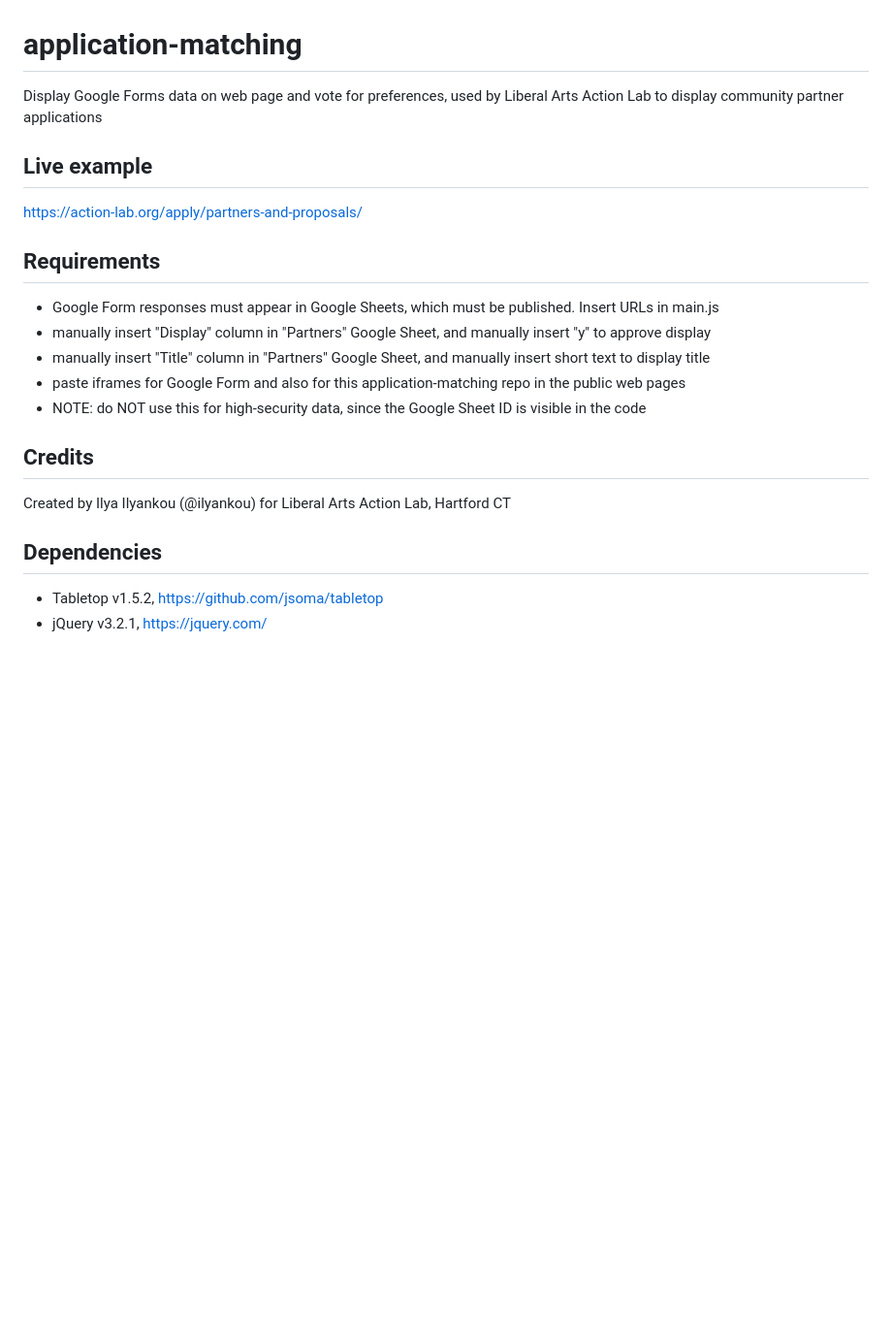
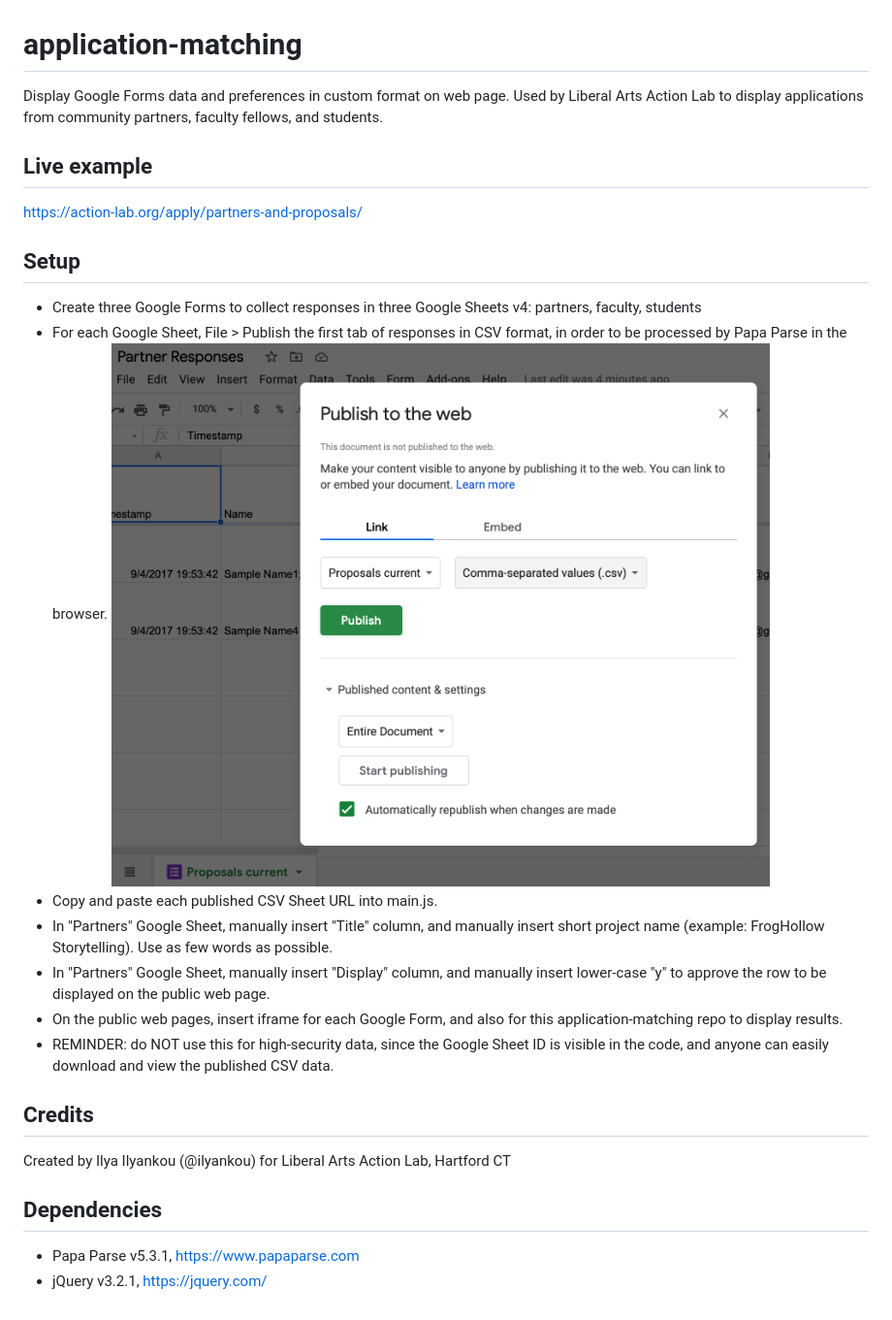
Before and after one commit to Action-Lab/application-matching, a Markdown page: README.md, the part around the change. Shown: that part at 97% size. Rendered like a GitHub page; pictures changed too: publish-csv-google-sheet.png (added); blank space fills up the shorter version.

```diff
--- a/README.md
+++ b/README.md
@@ -1,19 +1,22 @@
 # application-matching
-Display Google Forms data on web page and vote for preferences, used by Liberal Arts Action Lab to display community partner applications
+Display Google Forms data and preferences in custom format on web page. Used by Liberal Arts Action Lab to display applications from community partners, faculty fellows, and students.
 
 ## Live example
 https://action-lab.org/apply/partners-and-proposals/
 
-## Requirements
-- Google Form responses must appear in Google Sheets, which must be published. Insert URLs in main.js
-- manually insert "Display" column in "Partners" Google Sheet, and manually insert "y" to approve display
-- manually insert "Title" column in "Partners" Google Sheet, and manually insert short text to display title
-- paste iframes for Google Form and also for this application-matching repo in the public web pages
-- NOTE: do NOT use this for high-security data, since the Google Sheet ID is visible in the code
+## Setup
+- Create three Google Forms to collect responses in three Google Sheets v4: partners, faculty, students
+- For each Google Sheet, File > Publish the first tab of responses in CSV format, in order to be processed by Papa Parse in the browser.
+![screenshot](publish-csv-google-sheet.png)
+- Copy and paste each published CSV Sheet URL into main.js.
+- In "Partners" Google Sheet, manually insert "Title" column, and manually insert short project name (example: FrogHollow Storytelling). Use as few words as possible.
+- In "Partners" Google Sheet, manually insert "Display" column, and manually insert lower-case "y" to approve the row to be displayed on the public web page.
+- On the public web pages, insert iframe for each Google Form, and also for this application-matching repo to display results.
+- REMINDER: do NOT use this for high-security data, since the Google Sheet ID is visible in the code, and anyone can easily download and view the published CSV data.
 
 ## Credits
 Created by Ilya Ilyankou (@ilyankou) for Liberal Arts Action Lab, Hartford CT
 
 ## Dependencies
-- Tabletop v1.5.2, https://github.com/jsoma/tabletop
+- Papa Parse v5.3.1, https://www.papaparse.com
 - jQuery v3.2.1, https://jquery.com/
```
